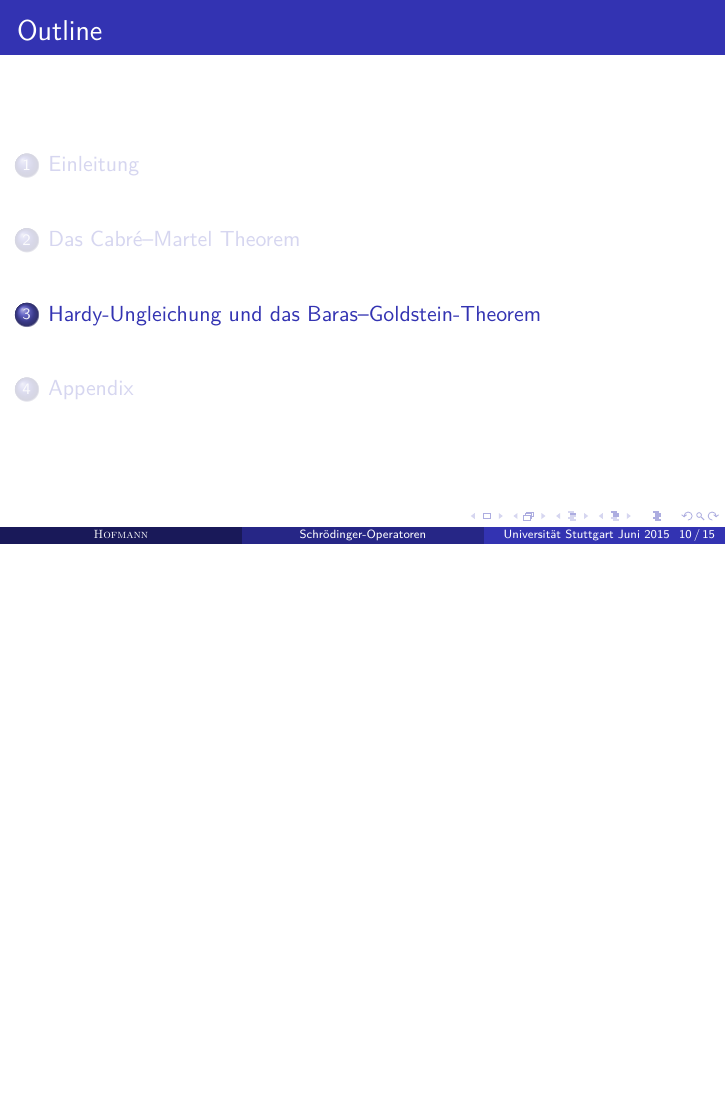
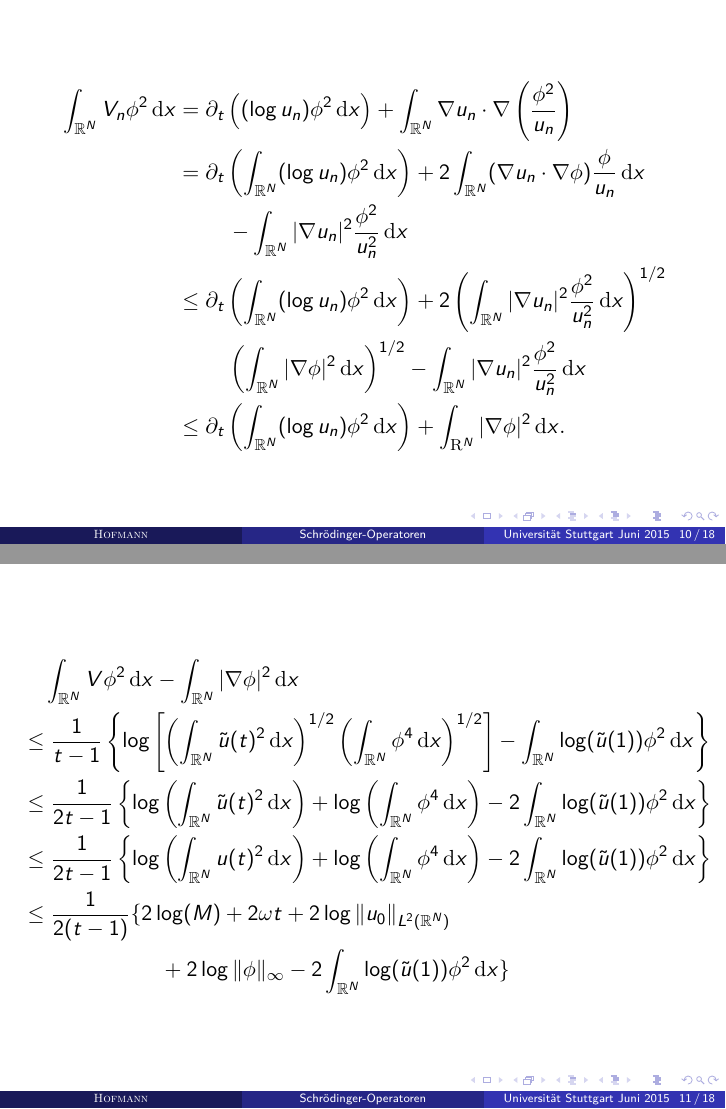
Before and after one commit to mathematiker/InverseSquare, LaTeX slides (recipe_vortrag.tex): page 15 of 22 before the commit and pages 18 and 19 of 28 after it, the two joined at a grey line, the shorter picture padded with empty space. Compiled offline with pdfLaTeX.

Commit message:
vllt besser

```diff
--- a/recipe_vortrag.tex
+++ b/recipe_vortrag.tex
@@ -36,6 +36,16 @@
 \colorlet{brouge}{red!70!blue}
 \mode<presentation>
 \usetheme{Madrid}
+
+\mode<presentation> { \setbeamercovered{transparent} }
+\makeatletter
+\def\beamerorig@set@color{%
+  \pdfliteral{\current@color}%
+  \aftergroup\reset@color
+}
+\def\beamerorig@reset@color{\pdfliteral{\current@color}}
+\makeatother
+
 % Delete this, if you do not want the table of contents to pop up at
 % the beginning of each subsection:
 \AtBeginSection[]
@@ -238,6 +248,29 @@ f\"ur ein $\omega\in \mathbb R$.
 \end{thm}
 \end{frame}
 
+\begin{frame}
+\begin{equation*}
+\begin{split}
+\uncover<1->{\int_{\mathbb R^N} V_n \phi^2\, \mathrm dx&= \partial_t\left ( (\log u_n) \phi^2\, \mathrm dx \right )+ \int_{\mathbb R^N} \nabla u_n \cdot \nabla \left (\frac{\phi^2}{u_n} \right )\\}
+\uncover<2->{&= \partial_t \left ( \int_{\mathbb R^N} (\log u_n) \phi^2\, \mathrm dx \right )+ 2 \int_{\mathbb R^N} (\nabla u_n \cdot \nabla \phi) \frac{\phi}{u_n} \, \mathrm dx \\
+&\ \qquad- \int_{\mathbb R^N} |\nabla u_n |^2 \frac{\phi^2}{u_n^2} \, \mathrm dx \\}
+\uncover<3->{&\le \partial_t \left ( \int_{\mathbb R^N} (\log u_n) \phi^2\, \mathrm dx \right ) + 2 \left ( \int_{\mathbb R^N} |\nabla u_n|^2 \frac{\phi^2}{u_n^2} \, \mathrm dx \right )^{1/2} \\
+&\ \qquad \left ( \int_{\mathbb R^N} |\nabla \phi|^2\, \mathrm dx\right )^{1/2}- \int_{\mathbb R^N} |\nabla u_n|^2 \frac{\phi^2}{u_n^2}\, \mathrm dx \\} \uncover<4->{&\le \partial_t \left ( \int_{\mathbb R^N} (\log u_n) \phi^2\, \mathrm dx \right )+ \int_{\mathrm R^N} |\nabla \phi|^2\, \mathrm dx.}
+\end{split}
+\end{equation*}
+\end{frame}
+
+\begin{frame}
+\begin{align*}
+&\quad\int_{\mathbb R^N} V \phi^2 \, \mathrm dx - \int_{\mathbb R^N} |\nabla \phi|^2\, \mathrm dx\\
+&\le \frac{1}{t-1} \left \{ \log \left [ \left (\int_{\mathbb R^N} \tilde u(t)^2 \, \mathrm dx \right )^{1/2} \left ( \int_{\mathbb R^N} \phi^4 \, \mathrm dx \right )^{1/2}\right ] - \int_{\mathbb R^N} \log(\tilde u(1))\phi^2\, \mathrm dx \right \}\\
+&\le \frac{1}{2t-1} \left \{ \log  \left (\int_{\mathbb R^N} \tilde u(t)^2 \, \mathrm dx \right )+ \log \left ( \int_{\mathbb R^N} \phi^4 \, \mathrm dx \right ) - 2 \int_{\mathbb R^N} \log(\tilde u(1))\phi^2\, \mathrm dx \right \}\\
+&\le \frac{1}{2t-1} \left \{ \log  \left (\int_{\mathbb R^N} u(t)^2 \, \mathrm dx \right )+ \log \left ( \int_{\mathbb R^N} \phi^4 \, \mathrm dx \right ) - 2 \int_{\mathbb R^N} \log(\tilde u(1))\phi^2\, \mathrm dx \right \}\\
+&\le \frac{1}{2(t-1)}\{2\log(M) + 2\omega t + 2\log \|u_0\|_{L^2(\mathbb R^N)}  \\
+&\ \qquad\qquad\qquad+ 2\log\|\phi\|_\infty- 2\int_{\mathbb R^N} \log(\tilde u(1)) \phi^2\, \mathrm dx \}
+\end{align*}
+\end{frame}
+
 \section{Hardy-Ungleichung und das Baras--Goldstein-Theorem}
 \begin{frame}{Hardy-Ungleichung und das Baras--Goldstein-Theorem}
 
```
Also changed, not shown: recipe.tex (+2 -2 lines), recipe_vortrag.tex (16 more changed lines).
